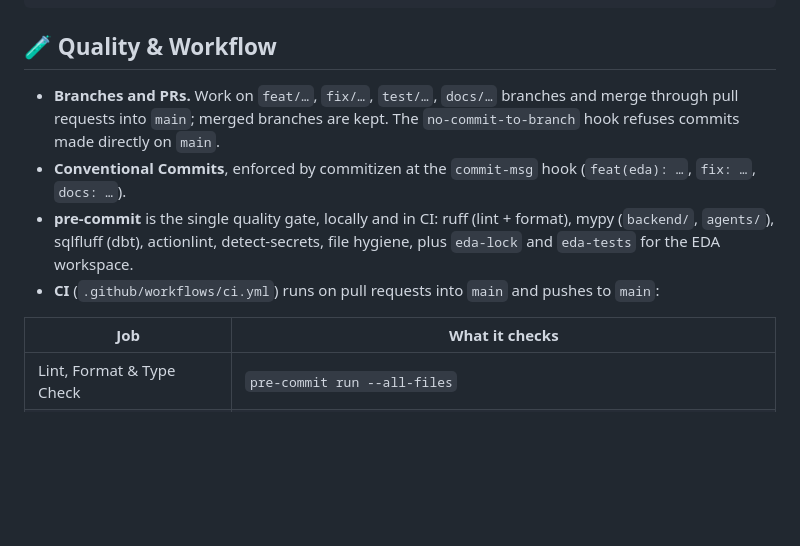
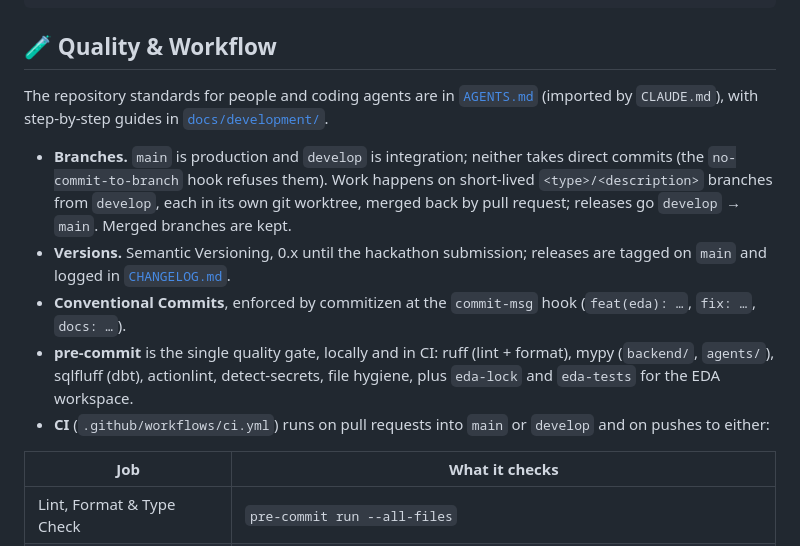
Before and after one commit to LEONOB2014/factored-hackathon-2026-Andres_Becerra, a Markdown page: README.md, the part around the change. GitHub-like rendering; blank space fills up the shorter version.

Commit message:
docs: point the README at the repository standards
Co-Authored-By: Claude Opus 5.5 <noreply@anthropic.com>

```diff
--- a/README.md
+++ b/README.md
@@ -144,10 +144,13 @@ make eda-test-notebooks                        # re-run all 11 notebooks (~6 min
 
 ## 🧪 Quality & Workflow
 
-- **Branches and PRs.** Work on `feat/…`, `fix/…`, `test/…`, `docs/…` branches and merge through pull requests into `main`; merged branches are kept. The `no-commit-to-branch` hook refuses commits made directly on `main`.
+The repository standards for people and coding agents are in [`AGENTS.md`](AGENTS.md) (imported by `CLAUDE.md`), with step-by-step guides in [`docs/development/`](docs/development/).
+
+- **Branches.** `main` is production and `develop` is integration; neither takes direct commits (the `no-commit-to-branch` hook refuses them). Work happens on short-lived `<type>/<description>` branches from `develop`, each in its own git worktree, merged back by pull request; releases go `develop` → `main`. Merged branches are kept.
+- **Versions.** Semantic Versioning, 0.x until the hackathon submission; releases are tagged on `main` and logged in [`CHANGELOG.md`](CHANGELOG.md).
 - **Conventional Commits**, enforced by commitizen at the `commit-msg` hook (`feat(eda): …`, `fix: …`, `docs: …`).
 - **pre-commit** is the single quality gate, locally and in CI: ruff (lint + format), mypy (`backend/`, `agents/`), sqlfluff (dbt), actionlint, detect-secrets, file hygiene, plus `eda-lock` and `eda-tests` for the EDA workspace.
-- **CI** (`.github/workflows/ci.yml`) runs on pull requests into `main` and pushes to `main`:
+- **CI** (`.github/workflows/ci.yml`) runs on pull requests into `main` or `develop` and on pushes to either:
 
 | Job | What it checks |
 |---|---|
```
